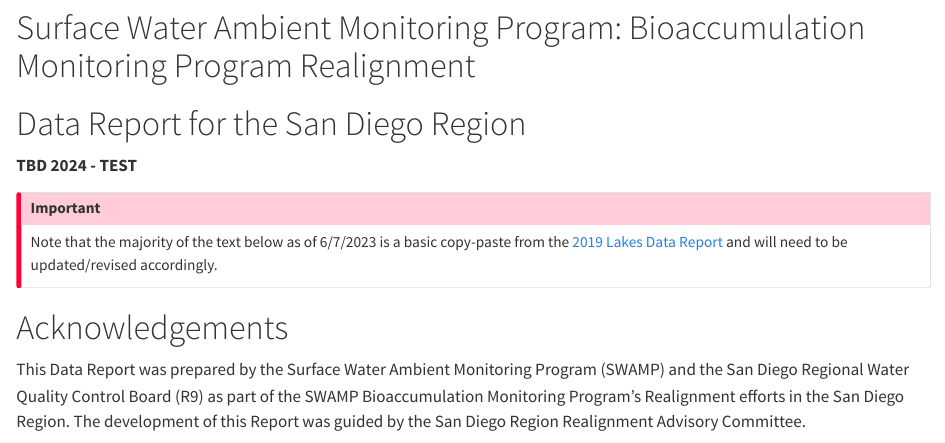
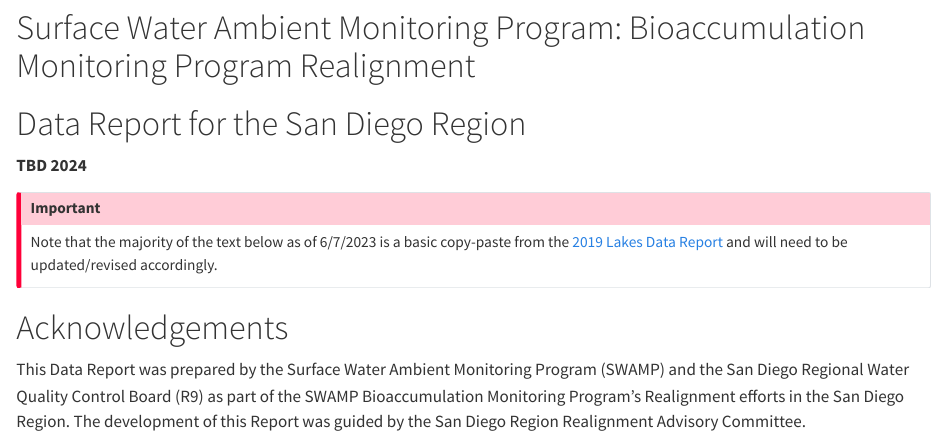
Before and after one commit to CAWaterBoardDataCenter/swamp-bioaccumulation-realignment-r9-data-report, a Quarto document (report.qmd): the page in a window 1100 px wide, from 200 px down. Rendered offline with R 4.5, knitr and Pandoc in place of Quarto, with nearby package versions; drawn as R Markdown's standard HTML page in place of the format the file asks for; long lines of code are wrapped.

Commit message:
Undo test

```diff
--- a/report.qmd
+++ b/report.qmd
@@ -11,7 +11,7 @@ format:
 
 # Data Report for the San Diego Region
 
-**TBD 2024 - TEST**
+**TBD 2024**
 
 ::: callout-important
 Note that the majority of the text below as of 6/7/2023 is a basic copy-paste from the [2019 Lakes Data Report](https://www.waterboards.ca.gov/water_issues/programs/swamp/docs/2022/bioaccumulationmonitoringprogram-lakes-2019-data-report.pdf) and will need to be updated/revised accordingly.
```
